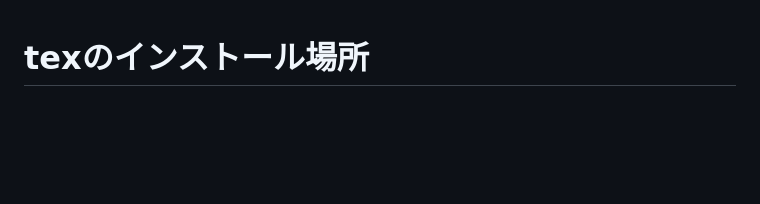
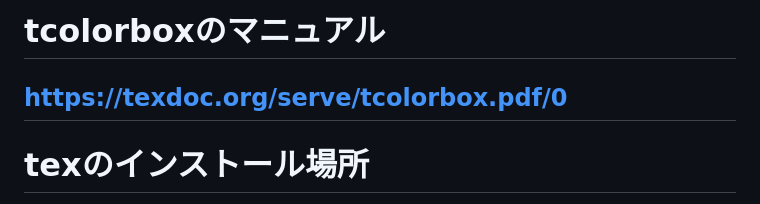
Before and after one commit to Masu22/masu22.github.io, a Markdown page: 7_Program/Latex/texのインストール場所や更新.md, the part around the change. GitHub-like rendering; blank space fills up the shorter version.

```diff
--- a/7_Program/Latex/texのインストール場所や更新.md
+++ b/7_Program/Latex/texのインストール場所や更新.md
@@ -1,3 +1,6 @@
+# tcolorboxのマニュアル
+## https://texdoc.org/serve/tcolorbox.pdf/0
+
 # texのインストール場所
 
 TeX Live 2024 がインストールされているか探す方法は、使っているOSごとに以下の通りです。
```
